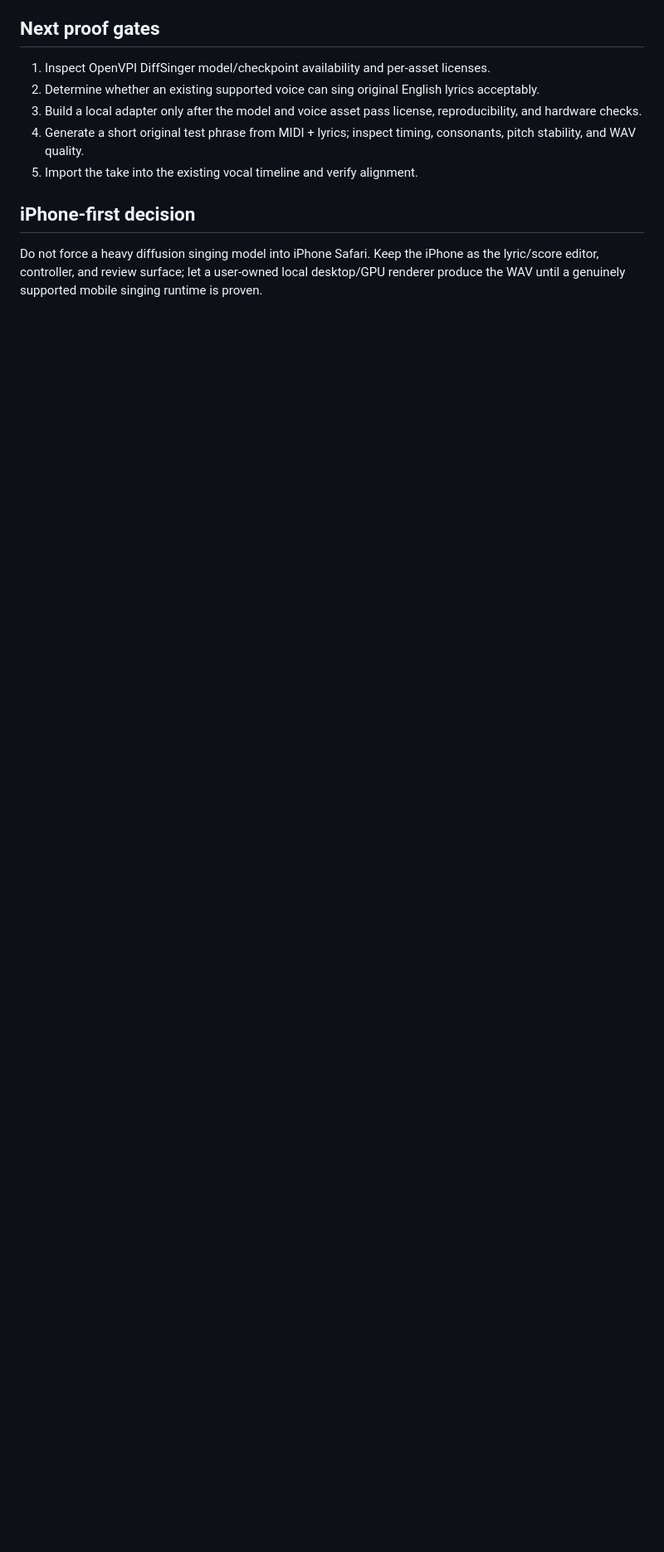
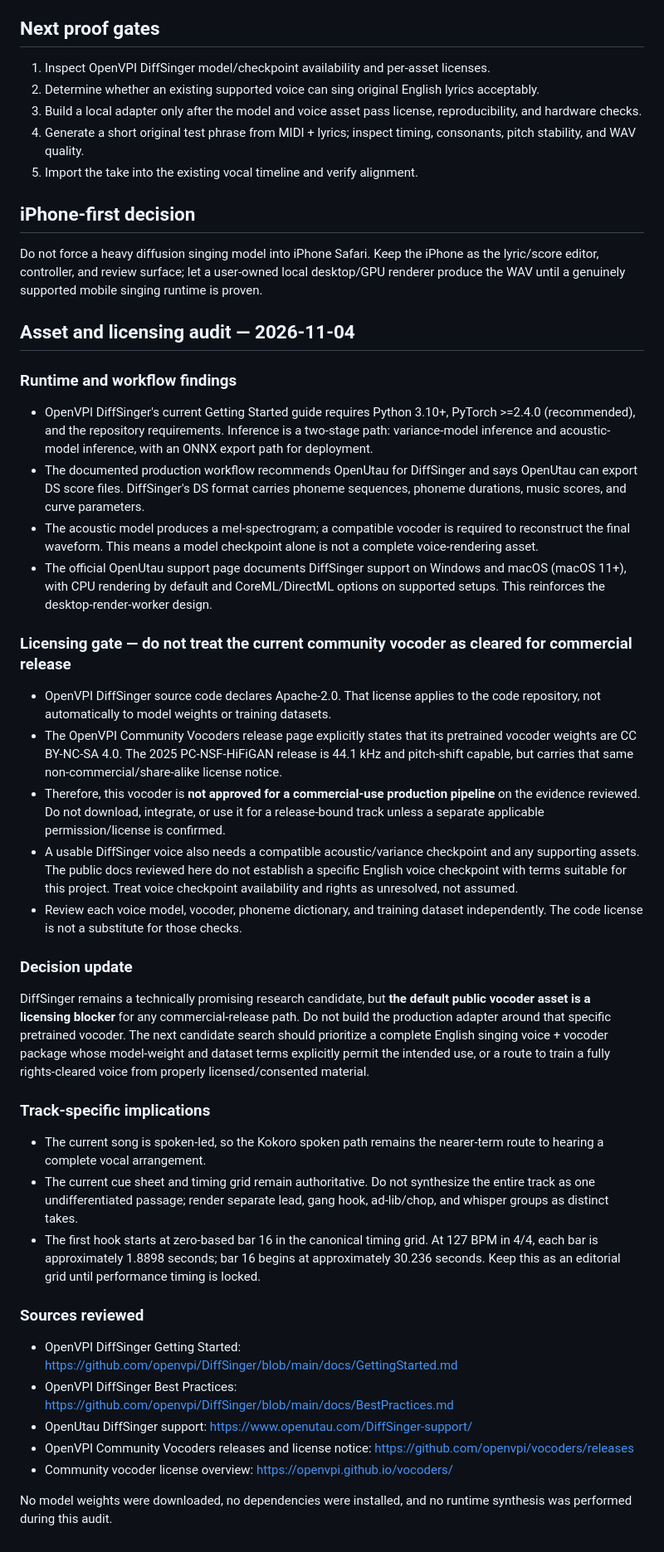
Before and after one commit to godsun108/turbo-foundry, a Markdown page: music-foundry/SINGING_SYNTHESIS_EVALUATION.md, the part around the change. Shown at 83% size. GitHub-like rendering; blank space fills up the shorter version.

Commit message:
docs(music): record DiffSinger asset licensing audit

```diff
--- a/music-foundry/SINGING_SYNTHESIS_EVALUATION.md
+++ b/music-foundry/SINGING_SYNTHESIS_EVALUATION.md
@@ -50,3 +50,36 @@ Sources:
 ## iPhone-first decision
 
 Do not force a heavy diffusion singing model into iPhone Safari. Keep the iPhone as the lyric/score editor, controller, and review surface; let a user-owned local desktop/GPU renderer produce the WAV until a genuinely supported mobile singing runtime is proven.
+
+
+## Asset and licensing audit — 2026-11-04
+
+### Runtime and workflow findings
+- OpenVPI DiffSinger's current Getting Started guide requires Python 3.10+, PyTorch >=2.4.0 (recommended), and the repository requirements. Inference is a two-stage path: variance-model inference and acoustic-model inference, with an ONNX export path for deployment.
+- The documented production workflow recommends OpenUtau for DiffSinger and says OpenUtau can export DS score files. DiffSinger's DS format carries phoneme sequences, phoneme durations, music scores, and curve parameters.
+- The acoustic model produces a mel-spectrogram; a compatible vocoder is required to reconstruct the final waveform. This means a model checkpoint alone is not a complete voice-rendering asset.
+- The official OpenUtau support page documents DiffSinger support on Windows and macOS (macOS 11+), with CPU rendering by default and CoreML/DirectML options on supported setups. This reinforces the desktop-render-worker design.
+
+### Licensing gate — do not treat the current community vocoder as cleared for commercial release
+- OpenVPI DiffSinger source code declares Apache-2.0. That license applies to the code repository, not automatically to model weights or training datasets.
+- The OpenVPI Community Vocoders release page explicitly states that its pretrained vocoder weights are CC BY-NC-SA 4.0. The 2025 PC-NSF-HiFiGAN release is 44.1 kHz and pitch-shift capable, but carries that same non-commercial/share-alike license notice.
+- Therefore, this vocoder is **not approved for a commercial-use production pipeline** on the evidence reviewed. Do not download, integrate, or use it for a release-bound track unless a separate applicable permission/license is confirmed.
+- A usable DiffSinger voice also needs a compatible acoustic/variance checkpoint and any supporting assets. The public docs reviewed here do not establish a specific English voice checkpoint with terms suitable for this project. Treat voice checkpoint availability and rights as unresolved, not assumed.
+- Review each voice model, vocoder, phoneme dictionary, and training dataset independently. The code license is not a substitute for those checks.
+
+### Decision update
+DiffSinger remains a technically promising research candidate, but **the default public vocoder asset is a licensing blocker** for any commercial-release path. Do not build the production adapter around that specific pretrained vocoder. The next candidate search should prioritize a complete English singing voice + vocoder package whose model-weight and dataset terms explicitly permit the intended use, or a route to train a fully rights-cleared voice from properly licensed/consented material.
+
+### Track-specific implications
+- The current song is spoken-led, so the Kokoro spoken path remains the nearer-term route to hearing a complete vocal arrangement.
+- The current cue sheet and timing grid remain authoritative. Do not synthesize the entire track as one undifferentiated passage; render separate lead, gang hook, ad-lib/chop, and whisper groups as distinct takes.
+- The first hook starts at zero-based bar 16 in the canonical timing grid. At 127 BPM in 4/4, each bar is approximately 1.8898 seconds; bar 16 begins at approximately 30.236 seconds. Keep this as an editorial grid until performance timing is locked.
+
+### Sources reviewed
+- OpenVPI DiffSinger Getting Started: https://github.com/openvpi/DiffSinger/blob/main/docs/GettingStarted.md
+- OpenVPI DiffSinger Best Practices: https://github.com/openvpi/DiffSinger/blob/main/docs/BestPractices.md
+- OpenUtau DiffSinger support: https://www.openutau.com/DiffSinger-support/
+- OpenVPI Community Vocoders releases and license notice: https://github.com/openvpi/vocoders/releases
+- Community vocoder license overview: https://openvpi.github.io/vocoders/
+
+No model weights were downloaded, no dependencies were installed, and no runtime synthesis was performed during this audit.
```
